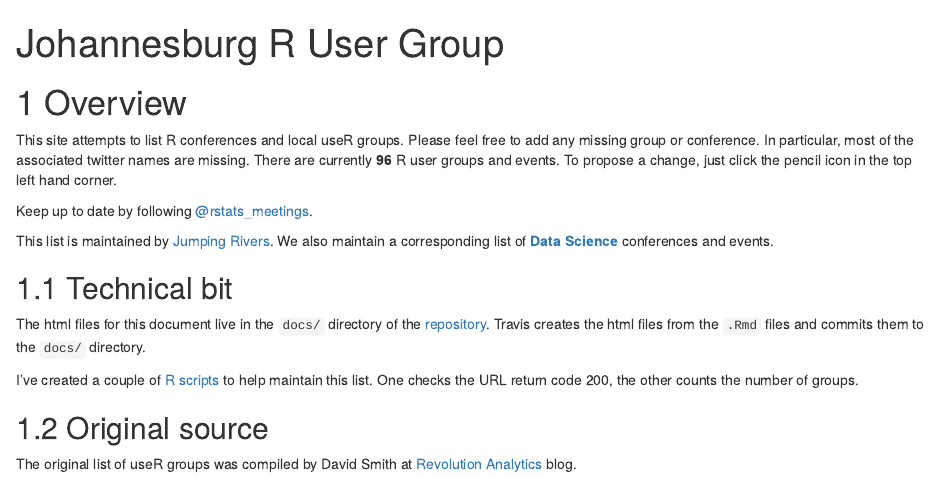
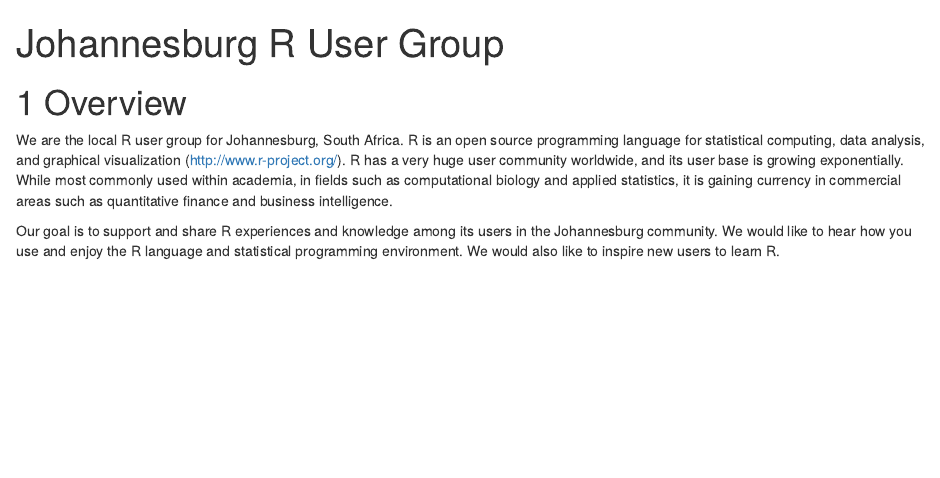
Before and after one commit to nkoc001/website, an R Markdown document (index.Rmd): the page in a window 1100 px wide, from its top. Rendered offline with R 4.5, knitr and Pandoc, with nearby package versions; drawn as R Markdown's standard HTML page in place of the format the file asks for.

Commit message:
Update index.Rmd

```diff
--- a/index.Rmd
+++ b/index.Rmd
@@ -17,23 +17,7 @@ no_of_groups = count_groups(list.files(pattern = "^0.*.Rmd"))
 
 # Overview
 
-This site attempts to list R conferences and local useR groups. Please
-feel free to add any missing group or conference. In particular, most of the associated
-twitter names are missing. There are currently __`r no_of_groups`__ R user groups and events.
-To propose a change, just click the pencil icon in the top left hand corner.
+We are the local R user group for Johannesburg, South Africa.
+R is an open source programming language for statistical computing, data analysis, and graphical visualization (http://www.r-project.org/). R has a very huge user community worldwide, and its user base is growing exponentially. While most commonly used within academia, in fields such as computational biology and applied statistics, it is gaining currency in commercial areas such as quantitative finance and business intelligence.
 
-Keep up to date by following [\@rstats_meetings](https://twitter.com/rstats_meetings).
-
-This list is maintained by [Jumping Rivers](https://www.jumpingrivers.com). We also maintain a corresponding list of __[Data Science](https://jumpingrivers.github.io/meetingsDS/)__ conferences and events.
-
-## Technical bit
-
-The html files for this document live in the `docs/` directory of the [repository](https://github.com/jumpingrivers/meetingsR/). Travis
-creates the html files from the `.Rmd` files and commits them to the `docs/` directory.
-
-I've created a couple of [R scripts](https://github.com/jumpingrivers/meetingsR/tree/master/R) to help
-maintain this list. One checks the URL return code 200, the other counts the number of groups.
-
-## Original source
-
-The original list of useR groups was compiled by David Smith at [Revolution Analytics](http://blog.revolutionanalytics.com/local-r-groups.html) blog.
+Our goal is to support and share R experiences and knowledge among its users in the Johannesburg community. We would like to hear how you use and enjoy the R language and statistical programming environment. We would also like to inspire new users to learn R.
```
